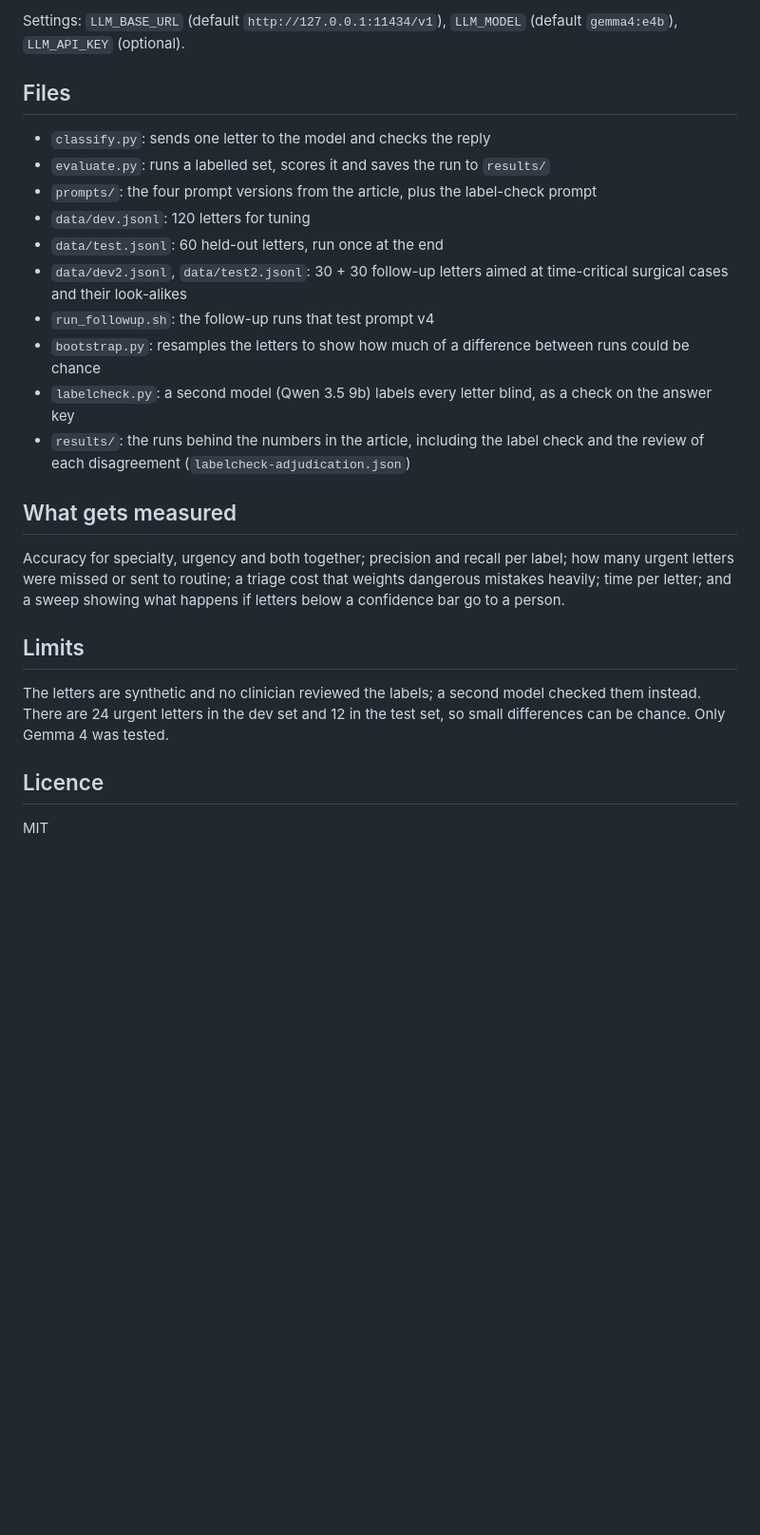
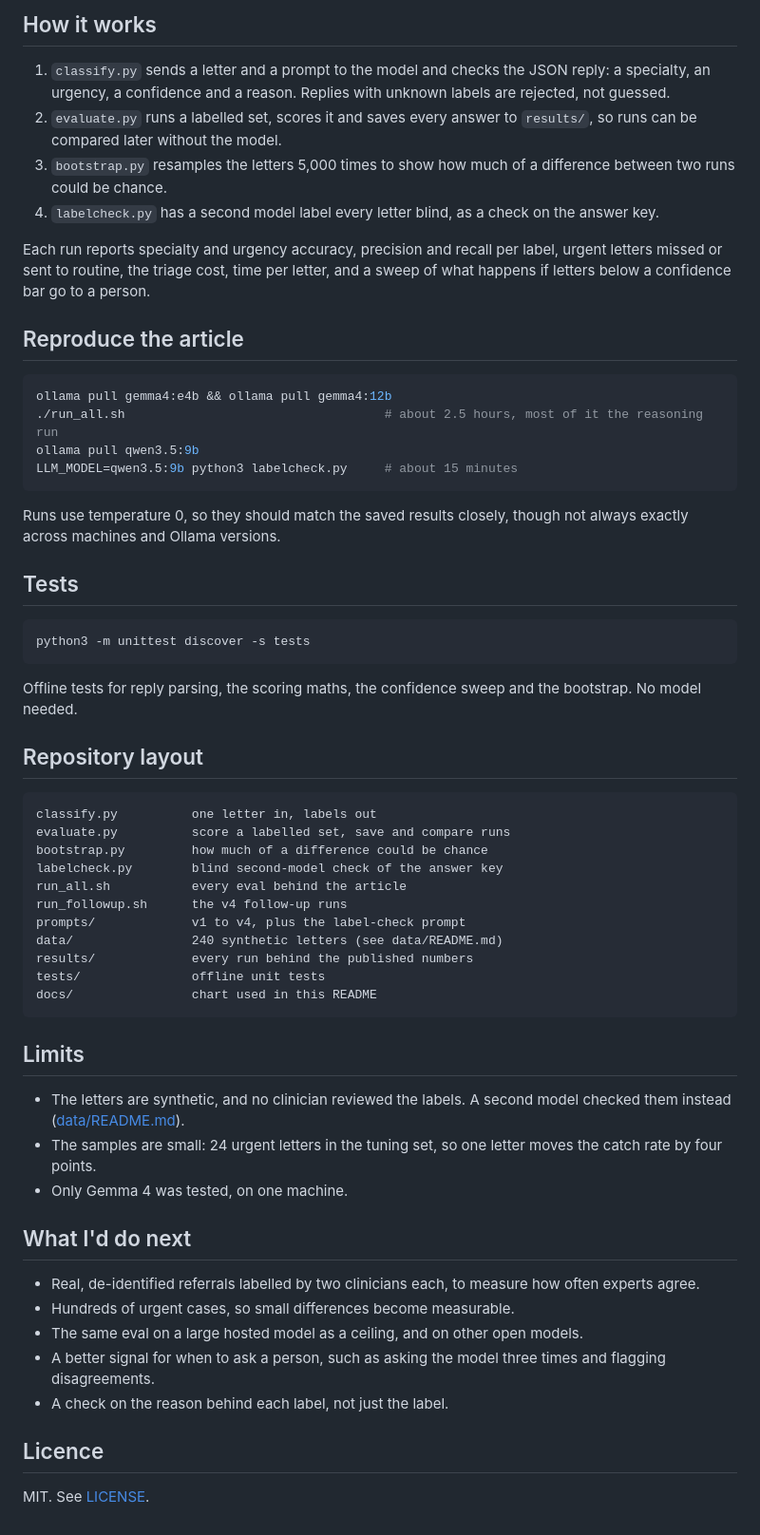
Before and after one commit to devdaviddr/referral-evals, a Markdown page: README.md, the part around one of its changes. Shown at 95% size. GitHub-like rendering; blank space fills up the shorter version.

````diff
--- a/README.md
+++ b/README.md
@@ -32,27 +59,62 @@ python3 evaluate.py --compare results/dev-gemma4-e4b-v1.json results/dev-gemma4-
 
-Settings: `LLM_BASE_URL` (default `http://127.0.0.1:11434/v1`), `LLM_MODEL` (default `gemma4:e4b`), `LLM_API_KEY` (optional).
+## How it works
 
-## Files
+1. `classify.py` sends a letter and a prompt to the model and checks the JSON reply: a specialty, an urgency, a confidence and a reason. Replies with unknown labels are rejected, not guessed.
+2. `evaluate.py` runs a labelled set, scores it and saves every answer to `results/`, so runs can be compared later without the model.
+3. `bootstrap.py` resamples the letters 5,000 times to show how much of a difference between two runs could be chance.
+4. `labelcheck.py` has a second model label every letter blind, as a check on the answer key.
 
-- `classify.py`: sends one letter to the model and checks the reply
-- `evaluate.py`: runs a labelled set, scores it and saves the run to `results/`
-- `prompts/`: the four prompt versions from the article, plus the label-check prompt
-- `data/dev.jsonl`: 120 letters for tuning
-- `data/test.jsonl`: 60 held-out letters, run once at the end
-- `data/dev2.jsonl`, `data/test2.jsonl`: 30 + 30 follow-up letters aimed at time-critical surgical cases and their look-alikes
-- `run_followup.sh`: the follow-up runs that test prompt v4
-- `bootstrap.py`: resamples the letters to show how much of a difference between runs could be chance
-- `labelcheck.py`: a second model (Qwen 3.5 9b) labels every letter blind, as a check on the answer key
-- `results/`: the runs behind the numbers in the article, including the label check and the review of each disagreement (`labelcheck-adjudication.json`)
+Each run reports specialty and urgency accuracy, precision and recall per label, urgent letters missed or sent to routine, the triage cost, time per letter, and a sweep of what happens if letters below a confidence bar go to a person.
 
-## What gets measured
+## Reproduce the article
 
-Accuracy for specialty, urgency and both together; precision and recall per label; how many urgent letters were missed or sent to routine; a triage cost that weights dangerous mistakes heavily; time per letter; and a sweep showing what happens if letters below a confidence bar go to a person.
+```bash
+ollama pull gemma4:e4b && ollama pull gemma4:12b
+./run_all.sh                                   # about 2.5 hours, most of it the reasoning run
+ollama pull qwen3.5:9b
+LLM_MODEL=qwen3.5:9b python3 labelcheck.py     # about 15 minutes
+```
+
+Runs use temperature 0, so they should match the saved results closely, though not always exactly across machines and Ollama versions.
+
+## Tests
+
+```bash
+python3 -m unittest discover -s tests
+```
+
+Offline tests for reply parsing, the scoring maths, the confidence sweep and the bootstrap. No model needed.
+
+## Repository layout
+
+```text
+classify.py          one letter in, labels out
+evaluate.py          score a labelled set, save and compare runs
+bootstrap.py         how much of a difference could be chance
+labelcheck.py        blind second-model check of the answer key
+run_all.sh           every eval behind the article
+run_followup.sh      the v4 follow-up runs
+prompts/             v1 to v4, plus the label-check prompt
+data/                240 synthetic letters (see data/README.md)
+results/             every run behind the published numbers
+tests/               offline unit tests
+docs/                chart used in this README
+```
 
 ## Limits
 
-The letters are synthetic and no clinician reviewed the labels; a second model checked them instead. There are 24 urgent letters in the dev set and 12 in the test set, so small differences can be chance. Only Gemma 4 was tested.
+- The letters are synthetic, and no clinician reviewed the labels. A second model checked them instead ([data/README.md](data/README.md)).
+- The samples are small: 24 urgent letters in the tuning set, so one letter moves the catch rate by four points.
+- Only Gemma 4 was tested, on one machine.
+
+## What I'd do next
+
+- Real, de-identified referrals labelled by two clinicians each, to measure how often experts agree.
+- Hundreds of urgent cases, so small differences become measurable.
+- The same eval on a large hosted model as a ceiling, and on other open models.
+- A better signal for when to ask a person, such as asking the model three times and flagging disagreements.
+- A check on the reason behind each label, not just the label.
 
 ## Licence
 
-MIT
+MIT. See [LICENSE](LICENSE).
````
Also changed, not shown: other parts of README.md (+41 -14 lines), data/README.md (added, +54 -0 lines), docs/results-chart.png (added), 3 other files.
